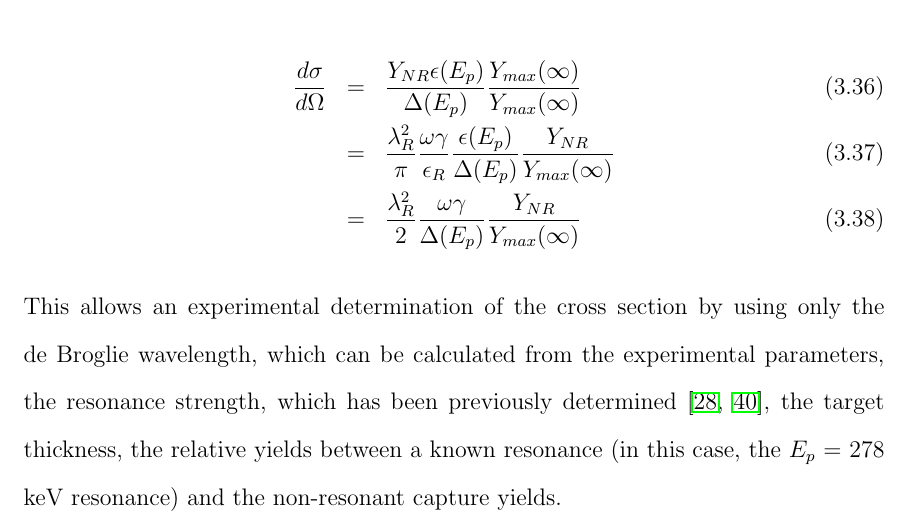
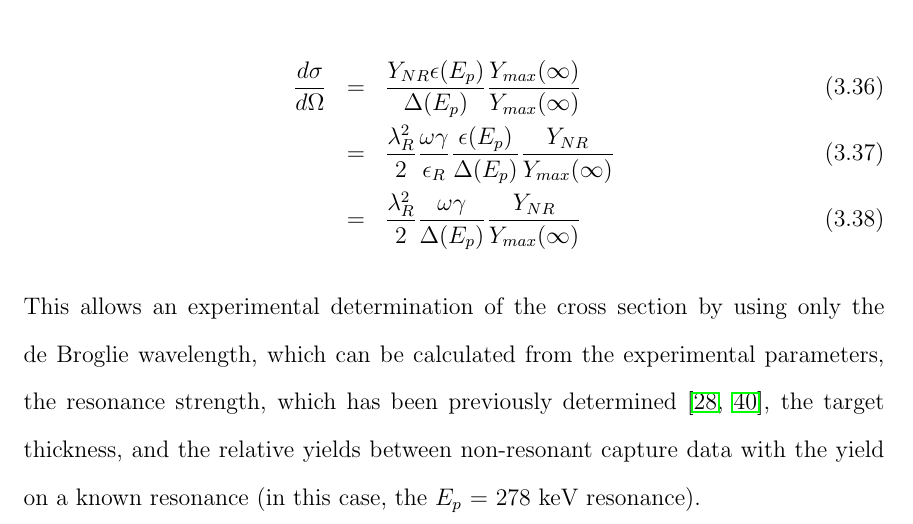
Before and after one commit to bfrentz/dissertation, a LaTeX thesis (FrentzDissertation.tex, which reads chapter3.tex): part of page 134 of 219, cut so that both start at the same text. Compiled offline with pdfLaTeX.

Commit message:
Minor text changes

```diff
--- a/chapter3.tex
+++ b/chapter3.tex
@@ -467,11 +467,11 @@ Y_{NR}(E) = \dfrac{d \sigma}{d \Omega} \dfrac{\Delta(E_{p})}{\epsilon(E_{p})}
 
 \begin{eqnarray}
 \dfrac{d \sigma}{d \Omega} &=& \dfrac{Y_{NR} \epsilon(E_{p})}{\Delta(E_{p})} \dfrac{Y_{max}(\infty)}{Y_{max}(\infty)} \\
-   &=& \dfrac{\lambda_{R}^{2}}{\pi} \dfrac{\omega \gamma}{\epsilon_{R}} \dfrac{\epsilon(E_{p})}{\Delta(E_{p})} \dfrac{Y_{NR}}{Y_{max}(\infty)} \\
+   &=& \dfrac{\lambda_{R}^{2}}{2} \dfrac{\omega \gamma}{\epsilon_{R}} \dfrac{\epsilon(E_{p})}{\Delta(E_{p})} \dfrac{Y_{NR}}{Y_{max}(\infty)} \\
    &=& \dfrac{\lambda_{R}^{2}}{2} \dfrac{\omega \gamma}{\Delta(E_{p})} \dfrac{Y_{NR}}{Y_{max}(\infty)}
 \end{eqnarray}
 
-\noindent This allows an experimental determination of the cross section by using only the de Broglie wavelength, which can be calculated from the experimental parameters, the resonance strength, which has been previously determined \cite{Imbriani2005, Daigle2016}, the target thickness, the relative yields between a known resonance (in this case, the $E_{p}$ = 278 keV resonance) and the non-resonant capture yields.
+\noindent This allows an experimental determination of the cross section by using only the de Broglie wavelength, which can be calculated from the experimental parameters, the resonance strength, which has been previously determined \cite{Imbriani2005, Daigle2016}, the target thickness, and the relative yields between non-resonant capture data with the yield on a known resonance (in this case, the $E_{p}$ = 278 keV resonance).
 
 
 This is the method by which the differential cross section of the $^{14}$N$\left( p,\gamma \right) ^{15}$O reaction was determined for the different transitions. The uncertainty on this differential cross section was calculated for each individual point by propagating the uncertainty in the number of nitrogen atoms with the uncertainty in the calculated yields. This also took into account the loss of nitrogen within the targets over the course of the experiment (see Sec.\ \ref{sec: targetCharacterization} for details). The resulting differential cross sections are shown in Figs.\ \ref{fig: cs679_targs} and \ref{fig: csGS_targs}.
```
Also changed, not shown: README.md, chapter3.tex (2 more changed lines).
